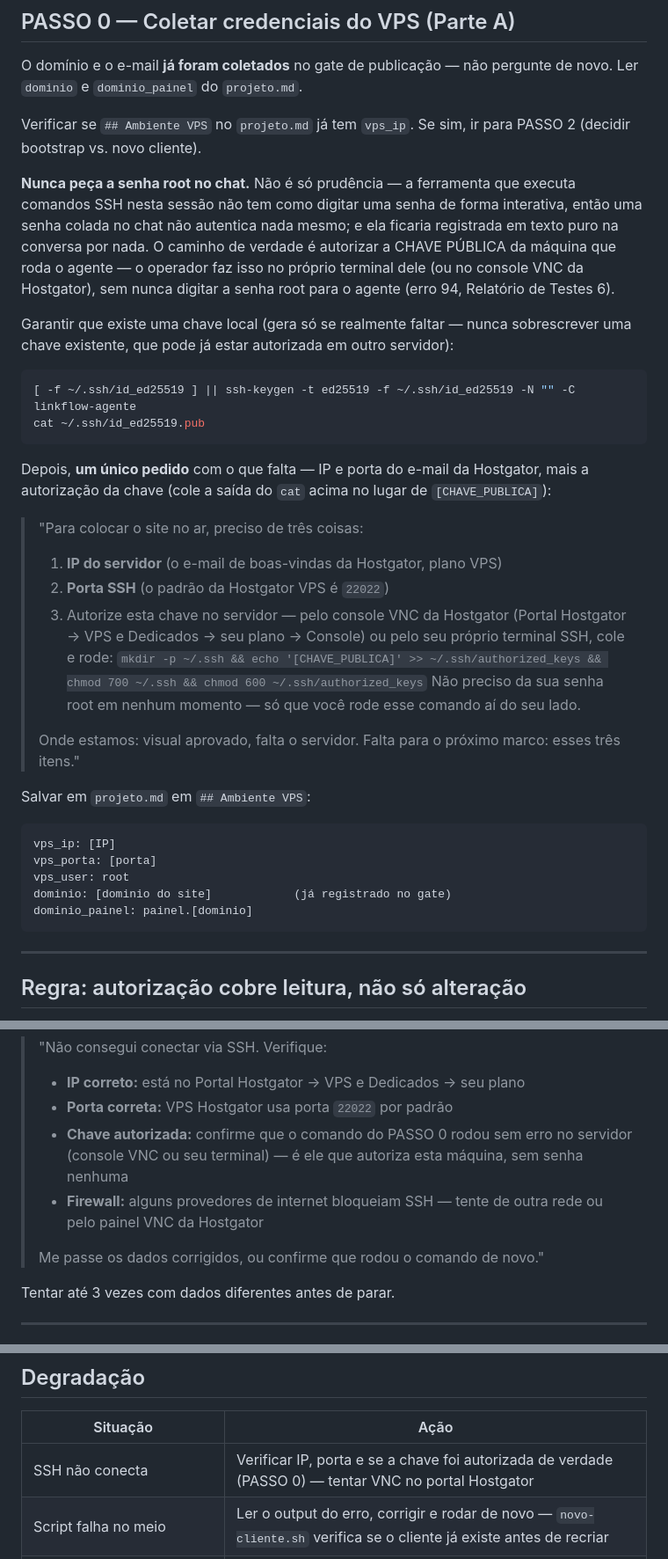
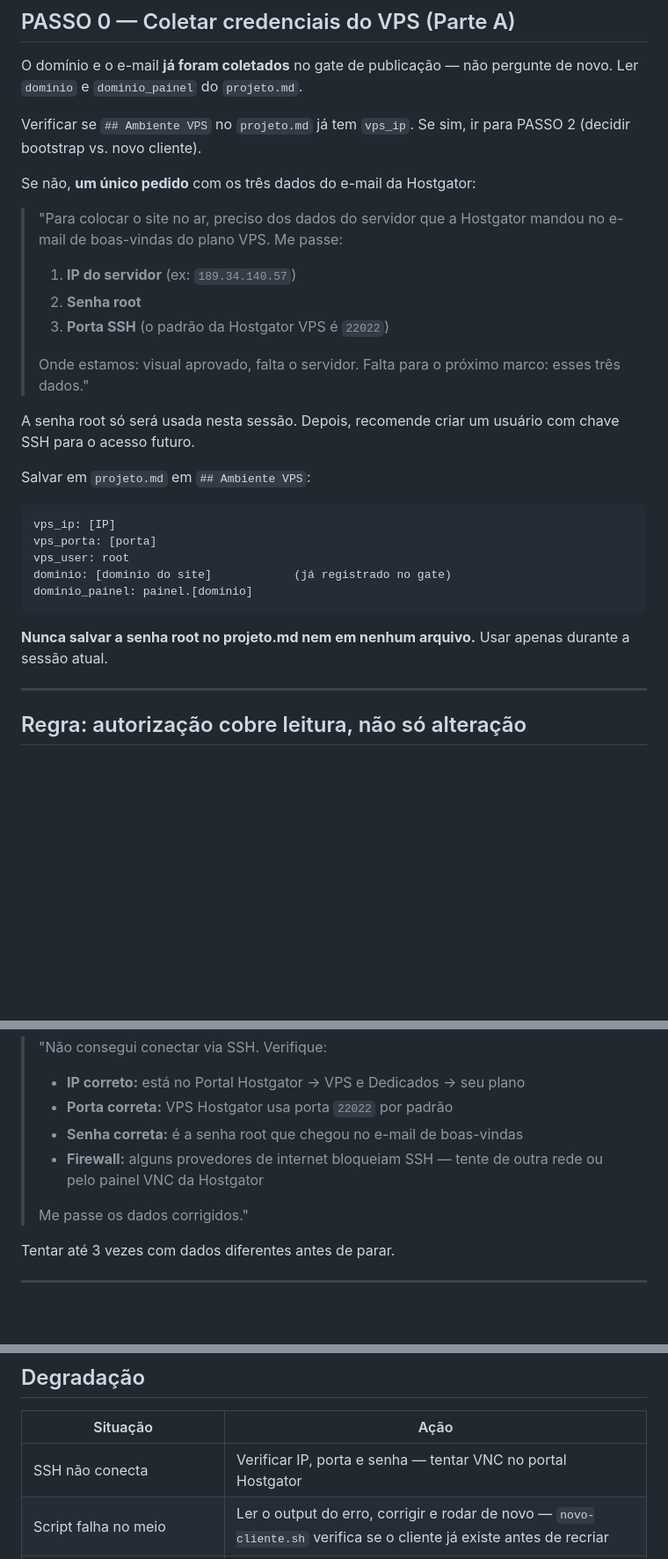
Before and after one commit to Devjorgetorrez/linkflow-v3, a Markdown page: skills/vps-setup/SKILL.md, 3 parts joined by grey strips. Shown at 88% size. Drawn GitHub-style; blank space fills up the shorter version.

Commit message:
Reverte erro 94: PASSO 0 da vps-setup volta a pedir a senha root no chat
Decisao do Lucas: usar o terminal nao e opcao para o publico do
produto -- o chat e o unico jeito do operador informar a senha pro
agente entrar no VPS. A mudanca anterior (autorizar chave publica pelo
proprio terminal do operador) resolvia a preocupacao de seguranca do
Relatorio de Testes 6 (erro 94), mas ia contra o objetivo do produto.
Revertido para o texto original, pedindo IP + senha root + porta no
chat, como antes desta rodada.

Co-Authored-By: Claude Sonnet 5 <noreply@anthropic.com>

````diff
--- a/skills/vps-setup/SKILL.md
+++ b/skills/vps-setup/SKILL.md
@@ -109,39 +109,19 @@ pergunte de novo. Ler `dominio` e `dominio_painel` do `projeto.md`.
 Verificar se `## Ambiente VPS` no `projeto.md` já tem `vps_ip`.
 Se sim, ir para PASSO 2 (decidir bootstrap vs. novo cliente).
 
-**Nunca peça a senha root no chat.** Não é só prudência — a ferramenta que
-executa comandos SSH nesta sessão não tem como digitar uma senha de forma
-interativa, então uma senha colada no chat não autentica nada mesmo; e
-ela ficaria registrada em texto puro na conversa por nada. O caminho de
-verdade é autorizar a CHAVE PÚBLICA da máquina que roda o agente — o
-operador faz isso no próprio terminal dele (ou no console VNC da
-Hostgator), sem nunca digitar a senha root para o agente (erro 94,
-Relatório de Testes 6).
+Se não, **um único pedido** com os três dados do e-mail da Hostgator:
 
-Garantir que existe uma chave local (gera só se realmente faltar — nunca
-sobrescrever uma chave existente, que pode já estar autorizada em outro
-servidor):
-```bash
-[ -f ~/.ssh/id_ed25519 ] || ssh-keygen -t ed25519 -f ~/.ssh/id_ed25519 -N "" -C linkflow-agente
-cat ~/.ssh/id_ed25519.pub
-```
-
-Depois, **um único pedido** com o que falta — IP e porta do e-mail da
-Hostgator, mais a autorização da chave (cole a saída do `cat` acima no
-lugar de `[CHAVE_PUBLICA]`):
-
-> "Para colocar o site no ar, preciso de três coisas:
-> 1. **IP do servidor** (o e-mail de boas-vindas da Hostgator, plano VPS)
-> 2. **Porta SSH** (o padrão da Hostgator VPS é `22022`)
-> 3. Autorize esta chave no servidor — pelo console VNC da Hostgator (Portal
->    Hostgator → VPS e Dedicados → seu plano → Console) ou pelo seu próprio
->    terminal SSH, cole e rode:
->    `mkdir -p ~/.ssh && echo '[CHAVE_PUBLICA]' >> ~/.ssh/authorized_keys && chmod 700 ~/.ssh && chmod 600 ~/.ssh/authorized_keys`
->    Não preciso da sua senha root em nenhum momento — só que você rode esse
->    comando aí do seu lado.
+> "Para colocar o site no ar, preciso dos dados do servidor que a Hostgator
+> mandou no e-mail de boas-vindas do plano VPS. Me passe:
+> 1. **IP do servidor** (ex: `189.34.140.57`)
+> 2. **Senha root**
+> 3. **Porta SSH** (o padrão da Hostgator VPS é `22022`)
 >
 > Onde estamos: visual aprovado, falta o servidor.
-> Falta para o próximo marco: esses três itens."
+> Falta para o próximo marco: esses três dados."
+
+A senha root só será usada nesta sessão. Depois, recomende criar um usuário
+com chave SSH para o acesso futuro.
 
 Salvar em `projeto.md` em `## Ambiente VPS`:
 ```
@@ -151,6 +131,9 @@ vps_user: root
 dominio: [dominio do site]            (já registrado no gate)
 dominio_painel: painel.[dominio]
 ```
+
+**Nunca salvar a senha root no projeto.md nem em nenhum arquivo.**
+Usar apenas durante a sessão atual.
 
 ---
 
@@ -182,13 +165,11 @@ Se falhar:
 >
 > - **IP correto:** está no Portal Hostgator → VPS e Dedicados → seu plano
 > - **Porta correta:** VPS Hostgator usa porta `22022` por padrão
-> - **Chave autorizada:** confirme que o comando do PASSO 0 rodou sem erro
->   no servidor (console VNC ou seu terminal) — é ele que autoriza esta
->   máquina, sem senha nenhuma
+> - **Senha correta:** é a senha root que chegou no e-mail de boas-vindas
 > - **Firewall:** alguns provedores de internet bloqueiam SSH — tente
 >   de outra rede ou pelo painel VNC da Hostgator
 >
-> Me passe os dados corrigidos, ou confirme que rodou o comando de novo."
+> Me passe os dados corrigidos."
 
 Tentar até 3 vezes com dados diferentes antes de parar.
 
@@ -548,7 +529,7 @@ ssh -p [porta] root@[IP] "df -h"
 
 | Situação | Ação |
 |---|---|
-| SSH não conecta | Verificar IP, porta e se a chave foi autorizada de verdade (PASSO 0) — tentar VNC no portal Hostgator |
+| SSH não conecta | Verificar IP, porta e senha — tentar VNC no portal Hostgator |
 | Script falha no meio | Ler o output do erro, corrigir e rodar de novo — `novo-cliente.sh` verifica se o cliente já existe antes de recriar |
 | Painel não sobe (PM2 offline) | `ssh ... "pm2 logs painel-[SLUG] --lines 50"` para ver o erro |
 | DNS não propagou | Aguardar até 4h — verificar configuração no registrador do domínio |
````
